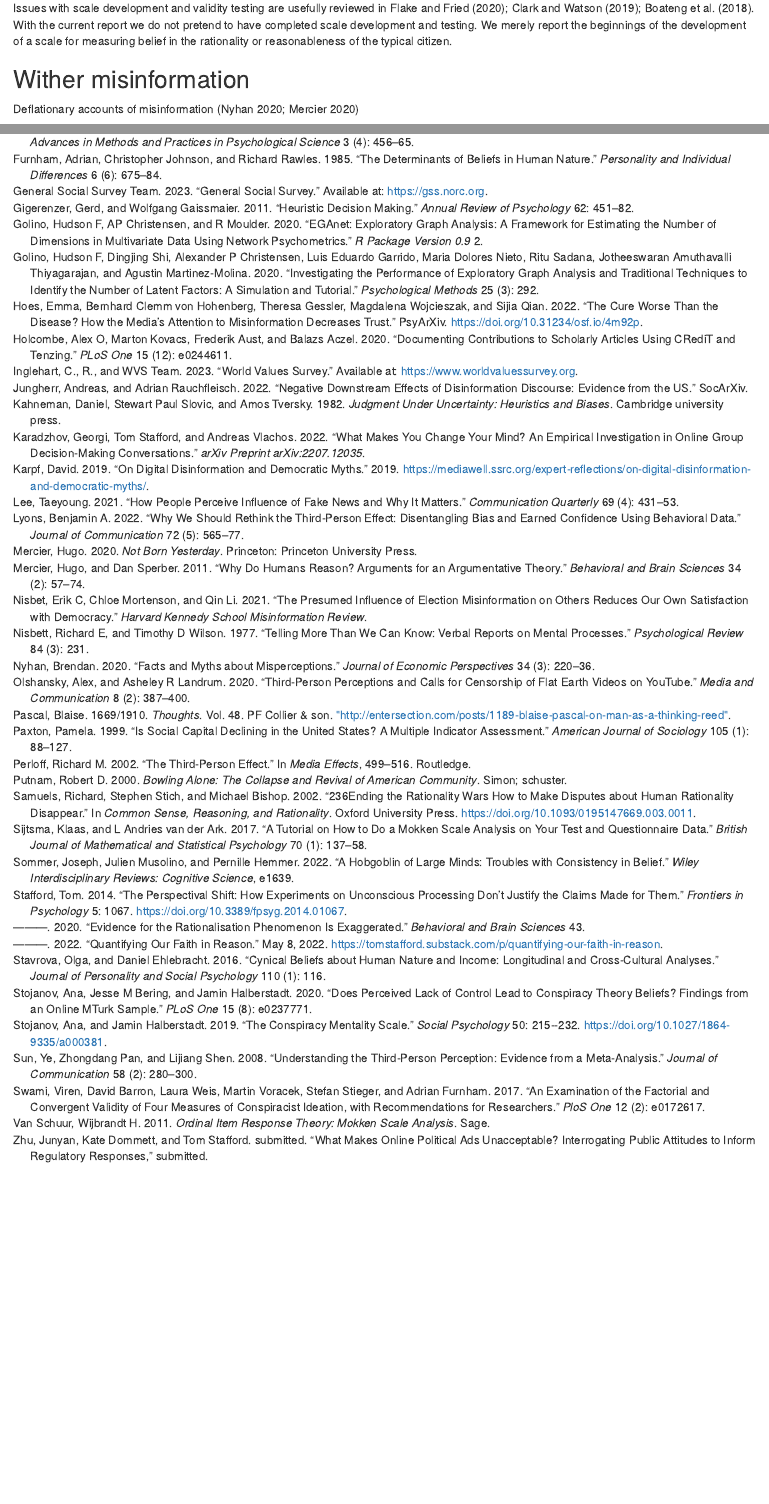
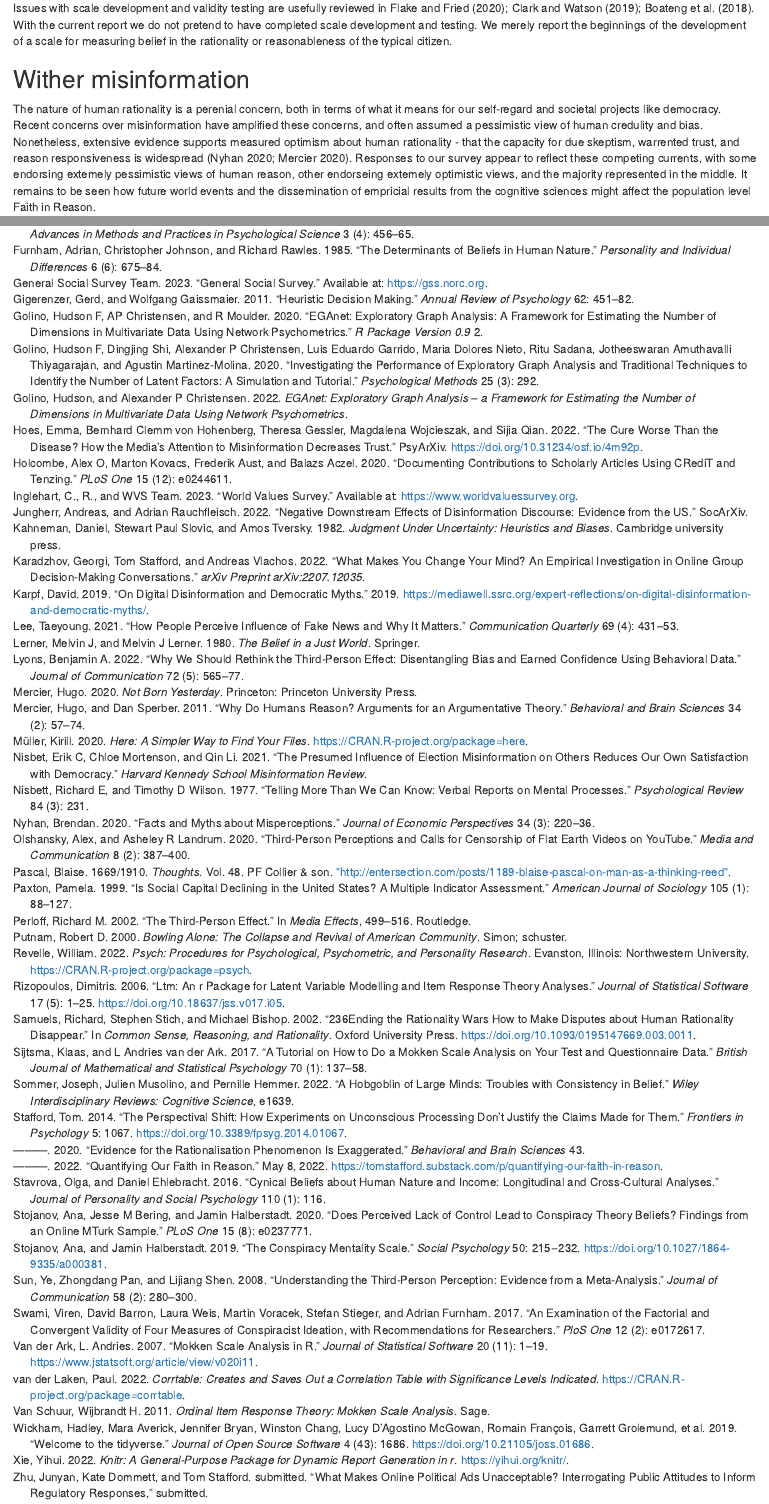
Before and after one commit to tomstafford/faithinreason, an R Markdown document (faithinreason.rmd): the page in a window 1100 px wide, from 11150 px down before the commit and from 11720 px down after it, so that both start at the same text, and a second part further down, joined at a grey line. Rendered offline with R 4.5, knitr and Pandoc, with nearby package versions; code that draws random numbers runs with fixed seeds of ours; some code elsewhere in the file could not run offline.

Commit message:
sunday: first full draft

````diff
--- a/faithinreason.rmd
+++ b/faithinreason.rmd
@@ -53,7 +53,7 @@ abstract: |
  What we believe about other people matters. It is not enough that others *are* trustworthy, reasonable or well intentioned. Successful coordination, as well as individual wellbeing, benefit when we also *perceive* others as trustworthy, reasonable or well intentioned. While standard measures of trust and benevolence exist, there is no standard measure of the generalised belief in the rationality or reasonableness of other people. Here, we present the development and testing of a scale to directly measure this attitude. Using a representative sample of 1869 UK adults, we test dimensionality and consistency of the scale items. We show that the refined, six-item, scale is associated with, but not entirely determined by, generalised trust in other people. Our "Faith in Reason" scale shows large individual differences, but the average tendency is slightly on the side of endorsing, rather than rejecting, sentiments such as "The typical person is often irrational".
 
 
-note              : \textcolor{red}{Draft `r Sys.Date()`}
+note              : \textcolor{red}{Draft, not for circulation `r Sys.Date()`}
 
 
 
@@ -620,7 +629,7 @@ Issues with scale development and validity testing are usefully reviewed in @fla
 
 ## Wither misinformation
 
-Deflationary accounts of misinformation [@nyhan2020facts; @mercier2020]
+The nature of human rationality is a perenial concern, both in terms of what it means for our self-regard and societal projects like democracy. Recent concerns over misinformation have amplified these concerns, and often assumed a pessimistic view of human credulity and bias. Nonetheless, extensive evidence supports measured optimism about human rationality - that the capacity for due skeptism, warrented trust, and reason responsiveness is widespread [@nyhan2020facts; @mercier2020]. Responses to our survey appear to reflect these competing currents, with some endorsing extemely pessimistic views of human reason, other endorseing extemely optimistic views, and the majority represented in the middle. It remains to be seen how future world events and the dissemination of empricial results from the cognitive sciences might affect the population level Faith in Reason.
 
 
 ```{r results="hide"}
--- a/references.bib
+++ b/references.bib
@@ -281,6 +281,13 @@
   publisher={Taylor \& Francis}
 }
 
+@book{lerner1980belief,
+  title={The belief in a just world},
+  author={Lerner, Melvin J and Lerner, Melvin J},
+  year={1980},
+  publisher={Springer}
+}
+
 
 @article{lyons2022,
   title={Why we should rethink the third-person effect: disentangling bias and earned confidence using behavioral data},
@@ -559,3 +566,89 @@
     year = {2023},
     note = {Accessed: 2023-04-23}
 }
+
+@Manual{knitr,
+    title = {knitr: A General-Purpose Package for Dynamic Report Generation in R},
+    author = {Yihui Xie},
+    year = {2022},
+    note = {R package version 1.41},
+    url = {https://yihui.org/knitr/},
+}
+
+@Manual{corrtable,
+    title = {corrtable: Creates and Saves Out a Correlation Table with Significance
+Levels Indicated},
+    author = {Paul {van der Laken}},
+    year = {2022},
+    note = {R package version 0.1.0},
+    url = {https://CRAN.R-project.org/package=corrtable},
+  }
+
+@Article{tidyverse,
+    title = {Welcome to the {tidyverse}},
+    author = {Hadley Wickham and Mara Averick and Jennifer Bryan and Winston Chang and Lucy D'Agostino McGowan and Romain François and Garrett Grolemund and Alex Hayes and Lionel Henry and Jim Hester and Max Kuhn and Thomas Lin Pedersen and Evan Miller and Stephan Milton Bache and Kirill Müller and Jeroen Ooms and David Robinson and Dana Paige Seidel and Vitalie Spinu and Kohske Takahashi and Davis Vaughan and Claus Wilke and Kara Woo and Hiroaki Yutani},
+    year = {2019},
+    journal = {Journal of Open Source Software},
+    volume = {4},
+    number = {43},
+    pages = {1686},
+    doi = {10.21105/joss.01686},
+  }
+
+@Article{mokken,
+    title = {Mokken Scale Analysis in {R}},
+    author = {L. Andries {Van der Ark}},
+    journal = {Journal of Statistical Software},
+    year = {2007},
+    volume = {20},
+    number = {11},
+    pages = {1--19},
+    url = {https://www.jstatsoft.org/article/view/v020i11},
+  }
+
+@Article{ltm,
+    title = {ltm: An R package for Latent Variable Modelling and Item Response Theory Analyses},
+    author = {Dimitris Rizopoulos},
+    journal = {Journal of Statistical Software},
+    year = {2006},
+    volume = {17},
+    number = {5},
+    pages = {1--25},
+    url = {https://doi.org/10.18637/jss.v017.i05},
+  }
+
+
+@Manual{here,
+    title = {here: A Simpler Way to Find Your Files},
+    author = {Kirill Müller},
+    year = {2020},
+    note = {R package version 1.0.1},
+    url = {https://CRAN.R-project.org/package=here},
+  }
+
+@Article{qgraph,
+    title = {{qgraph}: Network Visualizations of Relationships in Psychometric Data},
+    author = {Sacha Epskamp and Ang\'elique O. J. Cramer and Lourens J. Waldorp and Verena D. Schmittmann and Denny Borsboom},
+    journal = {Journal of Statistical Software},
+    year = {2012},
+    volume = {48},
+    number = {4},
+    pages = {1--18},
+  }
+
+@Manual{EGAnet,
+    title = {EGAnet: Exploratory Graph Analysis – A framework for estimating the number of dimensions in multivariate data using network psychometrics},
+    author = {Golino, Hudson and Christensen, {Alexander P}},
+    year = {2022},
+    note = {R package version 1.1.1},
+  }
+
+@Manual{psych,
+    title = {psych: Procedures for Psychological, Psychometric, and Personality Research},
+    author = {William Revelle},
+    organization = { Northwestern University},
+    address = { Evanston, Illinois},
+    year = {2022},
+    note = {R package version 2.2.9},
+    url = {https://CRAN.R-project.org/package=psych},
+  }
````
Also changed, not shown: faithinreason.pdf, faithinreason.tex, faithinreason_files/figure-latex/democract-1.pdf, faithinreason_files/figure-latex/democract-1.png, faithinreason_files/figure-latex/education-1.pdf, faithinreason_files/figure-latex/generalisetrust-1.pdf, faithinreason_files/figure-latex/generalisetrust-1.png, faithinreason_files/figure-latex/meanhistogram-1.pdf, faithinreason_files/figure-latex/tpe-1.pdf, faithinreason_files/figure-latex/tpe-1.png, plots/fir-democracy.png, plots/fir-tpe.png, plots/fir-trust.png, faithinreason.rmd (59 more changed lines), 1 other file.
